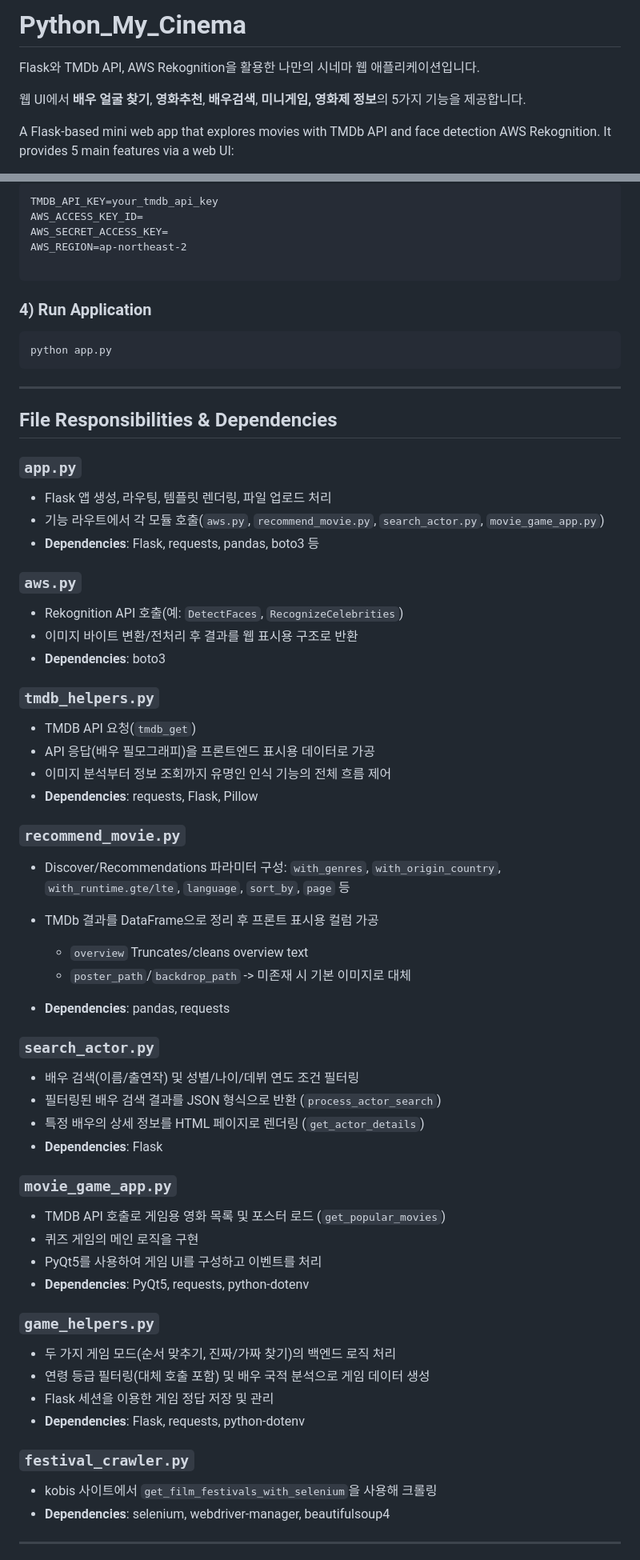
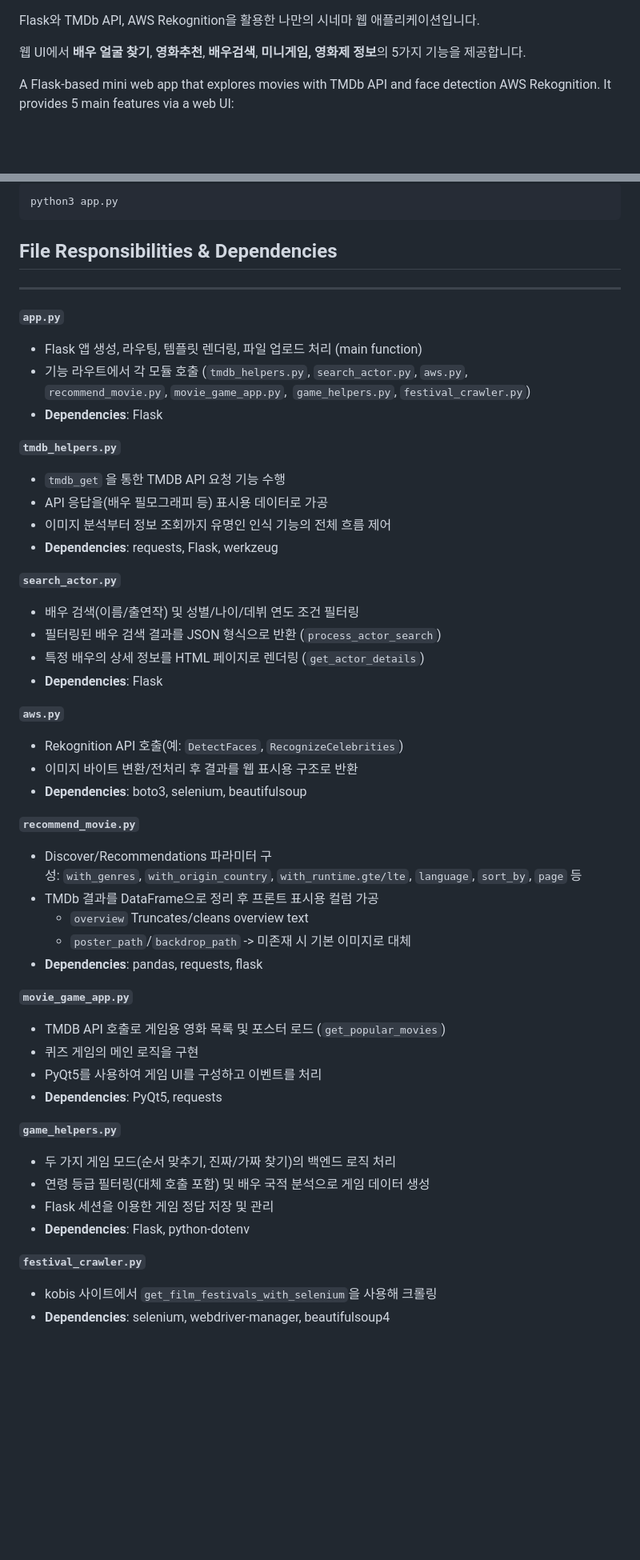
Before and after one commit to yhs1202/Python_My_Cinema, a Markdown page: README.md, 2 parts joined by grey strips. Shown at 80% size. GitHub-like rendering; blank space fills up the shorter version.

````diff
--- a/README.md
+++ b/README.md
@@ -1,5 +1,3 @@
-# Python_My_Cinema
-
 Flask와 TMDb API, AWS Rekognition을 활용한 나만의 시네마 웹 애플리케이션입니다.
 
 웹 UI에서 **배우 얼굴 찾기**, **영화추천**, **배우검색**, **미니게임, 영화제 정보**의 5가지 기능을 제공합니다.
@@ -100,68 +108,65 @@ Create a .env file in the root (see .env.example):
 
-```dotenv
-TMDB_API_KEY=your_tmdb_api_key
-AWS_ACCESS_KEY_ID=
-AWS_SECRET_ACCESS_KEY=
-AWS_REGION=ap-northeast-2
-
+```bash
+python3 app.py
 ```
 
-### 4) Run Application
 
-```bash
-python app.py
-```
+## **File Responsibilities & Dependencies**
+
 ---
 
-## File Responsibilities & Dependencies
+**`app.py`**
 
-### `app.py`
-- Flask 앱 생성, 라우팅, 템플릿 렌더링, 파일 업로드 처리
-- 기능 라우트에서 각 모듈 호출(`aws.py`, `recommend_movie.py`, `search_actor.py`, `movie_game_app.py`)
-- **Dependencies**: Flask, requests, pandas, boto3 등
+- Flask 앱 생성, 라우팅, 템플릿 렌더링, 파일 업로드 처리 (main function)
+- 기능 라우트에서 각 모듈 호출
+(`tmdb_helpers.py`, `search_actor.py`, `aws.py`, `recommend_movie.py`, `movie_game_app.py`,  `game_helpers.py`, `festival_crawler.py`)
+- **Dependencies**: Flask
 
-### `aws.py`
-- Rekognition API 호출(예: `DetectFaces`, `RecognizeCelebrities`)
-- 이미지 바이트 변환/전처리 후 결과를 웹 표시용 구조로 반환
-- **Dependencies**: boto3
+**`tmdb_helpers.py`**
 
-### `tmdb_helpers.py`
-- TMDB API 요청(`tmdb_get`)
-- API 응답(배우 필모그래피)을 프론트엔드 표시용 데이터로 가공
+- `tmdb_get` 을 통한 TMDB API 요청 기능 수행
+- API 응답을(배우 필모그래피 등) 표시용 데이터로 가공
 - 이미지 분석부터 정보 조회까지 유명인 인식 기능의 전체 흐름 제어
-- **Dependencies**: requests, Flask, Pillow
+- **Dependencies**: requests, Flask, werkzeug
 
-### `recommend_movie.py`
-- Discover/Recommendations 파라미터 구성: `with_genres`, `with_origin_country`,
-  `with_runtime.gte/lte`, `language`, `sort_by`, `page` 등
+**`search_actor.py`**
 
-- TMDb 결과를 DataFrame으로 정리 후 프론트 표시용 컬럼 가공
-  - `overview` Truncates/cleans overview text
-  - `poster_path`/`backdrop_path`  -> 미존재 시 기본 이미지로 대체
-
-- **Dependencies**: pandas, requests
-
-### `search_actor.py`
 - 배우 검색(이름/출연작) 및 성별/나이/데뷔 연도 조건 필터링
 - 필터링된 배우 검색 결과를 JSON 형식으로 반환 (`process_actor_search`)
 - 특정 배우의 상세 정보를 HTML 페이지로 렌더링 (`get_actor_details`)
 - **Dependencies**: Flask
 
-### `movie_game_app.py`
+**`aws.py`**
+
+- Rekognition API 호출(예: `DetectFaces`, `RecognizeCelebrities`)
+- 이미지 바이트 변환/전처리 후 결과를 웹 표시용 구조로 반환
+- **Dependencies**: boto3, selenium, beautifulsoup
+
+**`recommend_movie.py`**
+
+- Discover/Recommendations 파라미터 구성: `with_genres`, `with_origin_country`, `with_runtime.gte/lte`, `language`, `sort_by`, `page` 등
+- TMDb 결과를 DataFrame으로 정리 후 프론트 표시용 컬럼 가공
+    - `overview` Truncates/cleans overview text
+    - `poster_path`/`backdrop_path` -> 미존재 시 기본 이미지로 대체
+- **Dependencies**: pandas, requests, flask
+
+**`movie_game_app.py`**
+
 - TMDB API 호출로 게임용 영화 목록 및 포스터 로드 (`get_popular_movies`)
 - 퀴즈 게임의 메인 로직을 구현
 - PyQt5를 사용하여 게임 UI를 구성하고 이벤트를 처리
-- **Dependencies**: PyQt5, requests, python-dotenv
+- **Dependencies**: PyQt5, requests
 
-### `game_helpers.py`
+**`game_helpers.py`**
+
 - 두 가지 게임 모드(순서 맞추기, 진짜/가짜 찾기)의 백엔드 로직 처리
 - 연령 등급 필터링(대체 호출 포함) 및 배우 국적 분석으로 게임 데이터 생성
 - Flask 세션을 이용한 게임 정답 저장 및 관리
-- **Dependencies**: Flask, requests, python-dotenv
+- **Dependencies**: Flask, python-dotenv
 
-### `festival_crawler.py`
-- kobis 사이트에서 `get_film_festivals_with_selenium`을 사용해 크롤링
+**`festival_crawler.py`**
+
+- kobis 사이트에서 `get_film_festivals_with_selenium`을 사용해 크롤링
 - **Dependencies**: selenium, webdriver-manager, beautifulsoup4
 
----
 
````
Also changed, not shown: other parts of README.md (+70 -70 lines).
